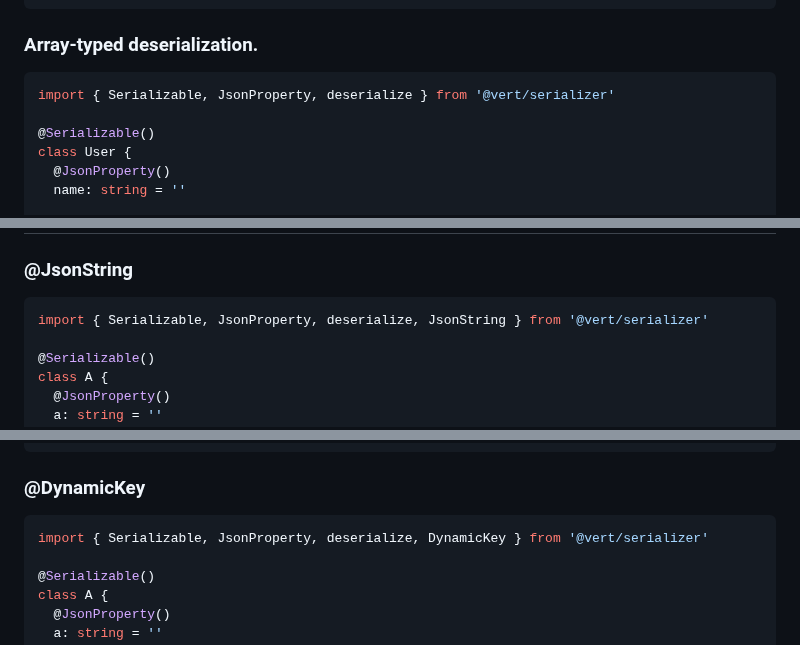
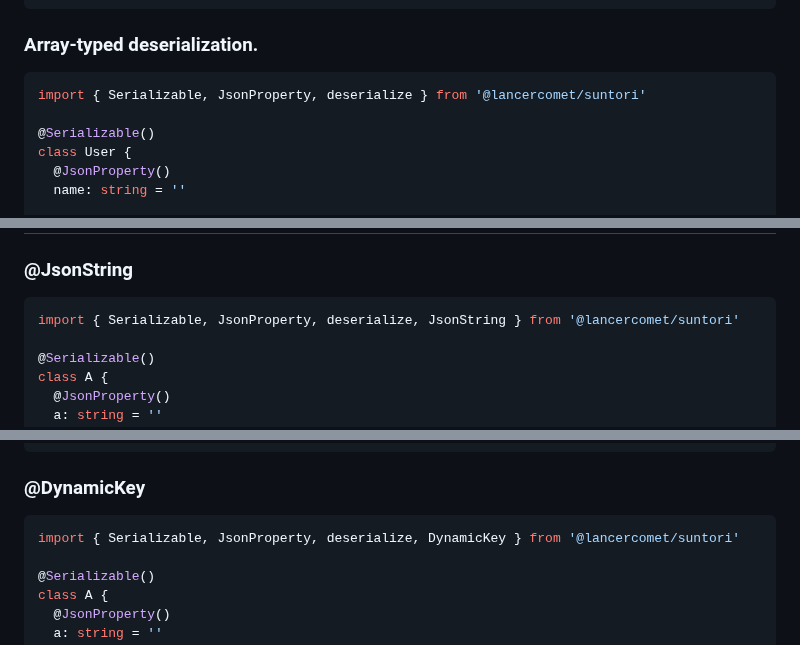
Before and after one commit to LancerComet/SunTori, a Markdown page: README.md, 3 parts joined by grey strips. Rendered like a GitHub page.

````diff
--- a/README.md
+++ b/README.md
@@ -45,7 +72,7 @@ const doge = deserialize(dataSource, User)  // User
 ### Array-typed deserialization.
 
 ```typescript
-import { Serializable, JsonProperty, deserialize } from '@vert/serializer'
+import { Serializable, JsonProperty, deserialize } from '@lancercomet/suntori'
 
 @Serializable()
 class User {
@@ -107,7 +134,7 @@ const json = serialize(doge)  // json should be "equal" to dataSource.
 ### @JsonString
 
 ```ts
-import { Serializable, JsonProperty, deserialize, JsonString } from '@vert/serializer'
+import { Serializable, JsonProperty, deserialize, JsonString } from '@lancercomet/suntori'
 
 @Serializable()
 class A {
@@ -140,7 +167,7 @@ const b = deserialize({
 ### @DynamicKey
 
 ```ts
-import { Serializable, JsonProperty, deserialize, DynamicKey } from '@vert/serializer'
+import { Serializable, JsonProperty, deserialize, DynamicKey } from '@lancercomet/suntori'
 
 @Serializable()
 class A {
````
Also changed, not shown: other parts of README.md (+33 -6 lines), suntori.png (added), 2 other files.
